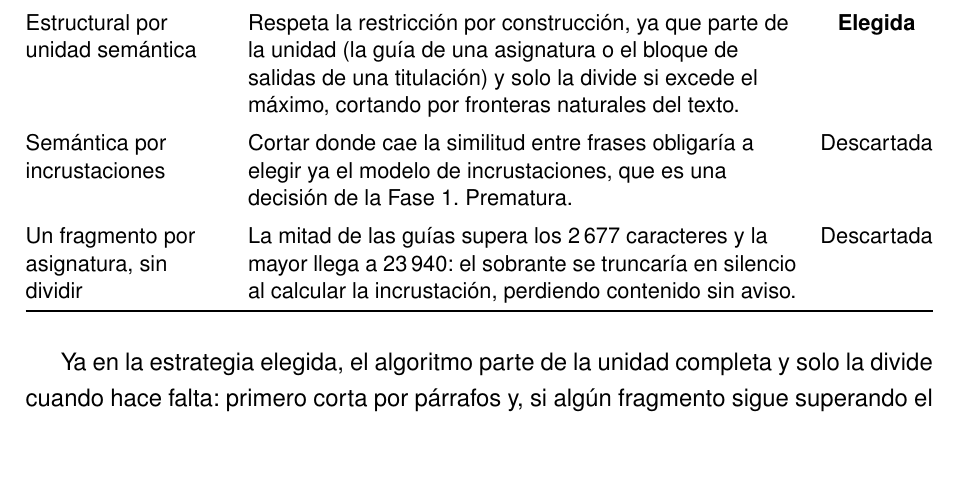
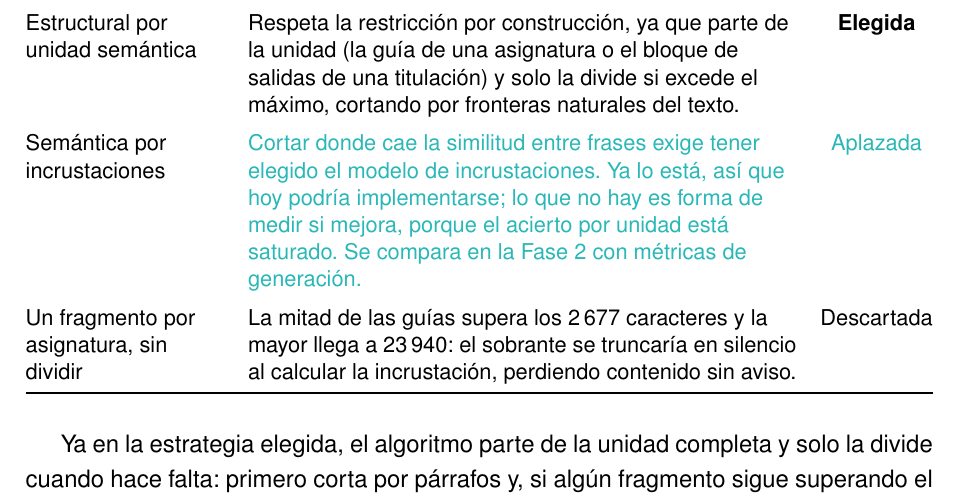
Before and after one commit to samubp10/tfg-recomendador-uja, a LaTeX document (memoria/main.tex, which reads memoria/tablas/TablaAlternativasChunking.tex): part of page 67 of 99, cut so that both start at the same text, the shorter picture padded with empty space. Compiled offline with pdfLaTeX.

Commit message:
docs(IT-16): la opción semántica ya no es «prematura» en la tabla
La tabla justificaba el descarte diciendo que cortar por similitud
«obligaría a elegir ya el modelo de incrustaciones, que es una decisión de
la Fase 1. Prematura». El modelo está elegido desde el ADR-0003, así que la
palabra describe un estado del proyecto que ya no existe y dejarla escrita
sería regalar la pregunta al tribunal.

El motivo pasa a ser el que sostiene la revisión del ADR-0001: la opción
podría implementarse hoy, lo que no hay es forma de medir si mejora, porque
la única métrica comparable entre fragmentaciones está saturada. Por eso la
columna dice «Aplazada» y no «Descartada»: son cosas distintas y la tabla
tiene que decir la que es.

```diff
--- a/memoria/tablas/TablaAlternativasChunking.tex
+++ b/memoria/tablas/TablaAlternativasChunking.tex
@@ -16,9 +16,8 @@
     \textbf{Elegida}                                                                                                                                                                                                                                                                              \\
     \addlinespace
     Semántica por incrustaciones                                                                                                                                                                                              &
-    Cortar donde cae la similitud entre frases obligaría a elegir ya el modelo de incrustaciones,
-    que es una decisión de la Fase 1. Prematura.                                                                                                                                                                              &
-    Descartada                                                                                                                                                                                                                                                                                    \\
+    \textcolor{borrador2}{Cortar donde cae la similitud entre frases exige tener elegido el modelo de incrustaciones. Ya lo está, así que hoy podría implementarse; lo que no hay es forma de medir si mejora, porque el acierto por unidad está saturado. Se compara en la Fase 2 con métricas de generación.} &
+    \textcolor{borrador2}{Aplazada}                                                                                                                                                                                                                                                               \\
     \addlinespace
     Un fragmento por asignatura, sin dividir                                                                                                                                                                                  &
     La mitad de las guías supera los 2\,677 caracteres y la mayor llega a 23\,940: el sobrante se truncaría en silencio al calcular la incrustación, perdiendo contenido sin aviso.                                           &
```
